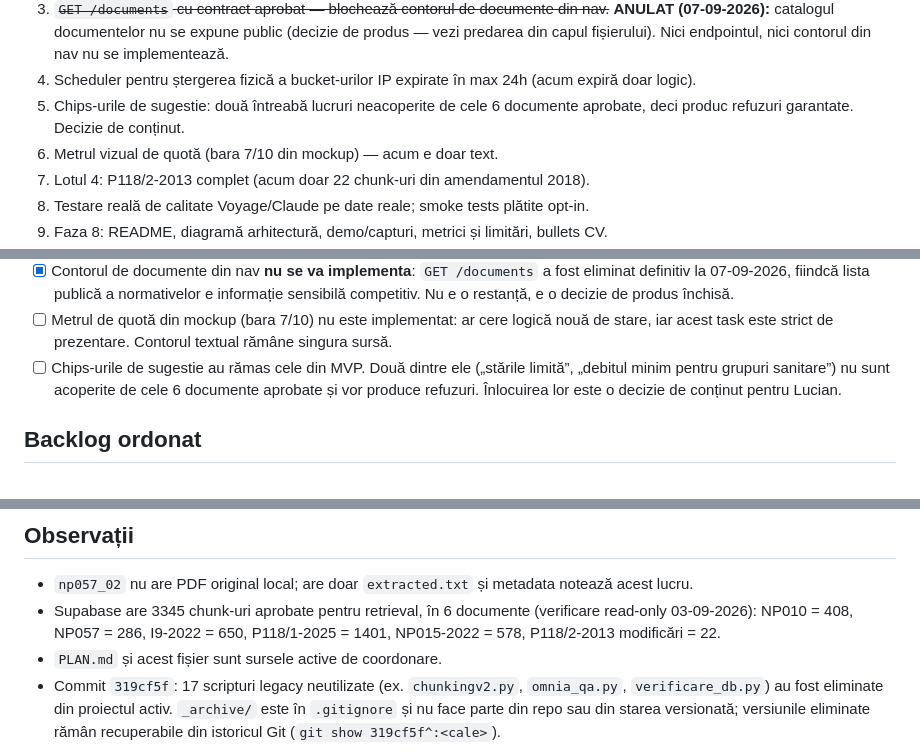
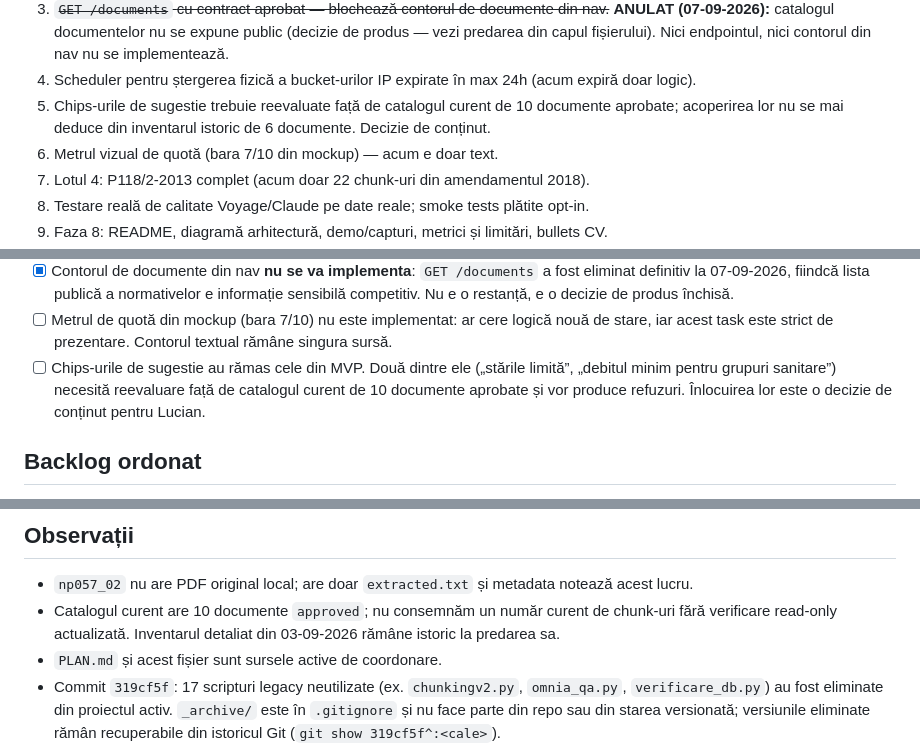
Before and after one commit to INFINITIMAX/omnia-mvp, a Markdown page: TASKS.md, 3 parts joined by grey strips. GitHub-like rendering.

```diff
--- a/TASKS.md
+++ b/TASKS.md
@@ -73,7 +73,7 @@
 2. Kill switch global de cost — limitele Anthropic $20 / Voyage $10 sunt doar alerte, nu opresc nimic automat.
 3. ~~`GET /documents` cu contract aprobat — blochează contorul de documente din nav.~~ **ANULAT (07-09-2026):** catalogul documentelor nu se expune public (decizie de produs — vezi predarea din capul fișierului). Nici endpointul, nici contorul din nav nu se implementează.
 4. Scheduler pentru ștergerea fizică a bucket-urilor IP expirate în max 24h (acum expiră doar logic).
-5. Chips-urile de sugestie: două întreabă lucruri neacoperite de cele 6 documente aprobate, deci produc refuzuri garantate. Decizie de conținut.
+5. Chips-urile de sugestie trebuie reevaluate față de catalogul curent de 10 documente aprobate; acoperirea lor nu se mai deduce din inventarul istoric de 6 documente. Decizie de conținut.
 6. Metrul vizual de quotă (bara 7/10 din mockup) — acum e doar text.
 7. Lotul 4: P118/2-2013 complet (acum doar 22 chunk-uri din amendamentul 2018).
 8. Testare reală de calitate Voyage/Claude pe date reale; smoke tests plătite opt-in.
@@ -324,7 +324,7 @@ spațiere, razele și lista de pattern-uri interzise. Nu inventa valori care nu
 - [ ] Metrul de quotă din mockup (bara 7/10) nu este implementat: ar cere logică nouă de stare,
       iar acest task este strict de prezentare. Contorul textual rămâne singura sursă.
 - [ ] Chips-urile de sugestie au rămas cele din MVP. Două dintre ele („stările limită”,
-      „debitul minim pentru grupuri sanitare”) nu sunt acoperite de cele 6 documente aprobate
+      „debitul minim pentru grupuri sanitare”) necesită reevaluare față de catalogul curent de 10 documente aprobate
       și vor produce refuzuri. Înlocuirea lor este o decizie de conținut pentru Lucian.
 
 ## Backlog ordonat
@@ -342,6 +342,6 @@ spațiere, razele și lista de pattern-uri interzise. Nu inventa valori care nu
 ## Observații
 
 - `np057_02` nu are PDF original local; are doar `extracted.txt` și metadata notează acest lucru.
-- Supabase are 3345 chunk-uri aprobate pentru retrieval, în 6 documente (verificare read-only 03-09-2026): NP010 = 408, NP057 = 286, I9-2022 = 650, P118/1-2025 = 1401, NP015-2022 = 578, P118/2-2013 modificări = 22.
+- Catalogul curent are 10 documente `approved`; nu consemnăm un număr curent de chunk-uri fără verificare read-only actualizată. Inventarul detaliat din 03-09-2026 rămâne istoric la predarea sa.
 - `PLAN.md` și acest fișier sunt sursele active de coordonare.
 - Commit `319cf5f`: 17 scripturi legacy neutilizate (ex. `chunkingv2.py`, `omnia_qa.py`, `verificare_db.py`) au fost eliminate din proiectul activ. `_archive/` este în `.gitignore` și nu face parte din repo sau din starea versionată; versiunile eliminate rămân recuperabile din istoricul Git (`git show 319cf5f^:<cale>`).
```
Also changed, not shown: README.md (+2 -2 lines), docs/PROJECT_OVERVIEW.md (+2 -2 lines).
